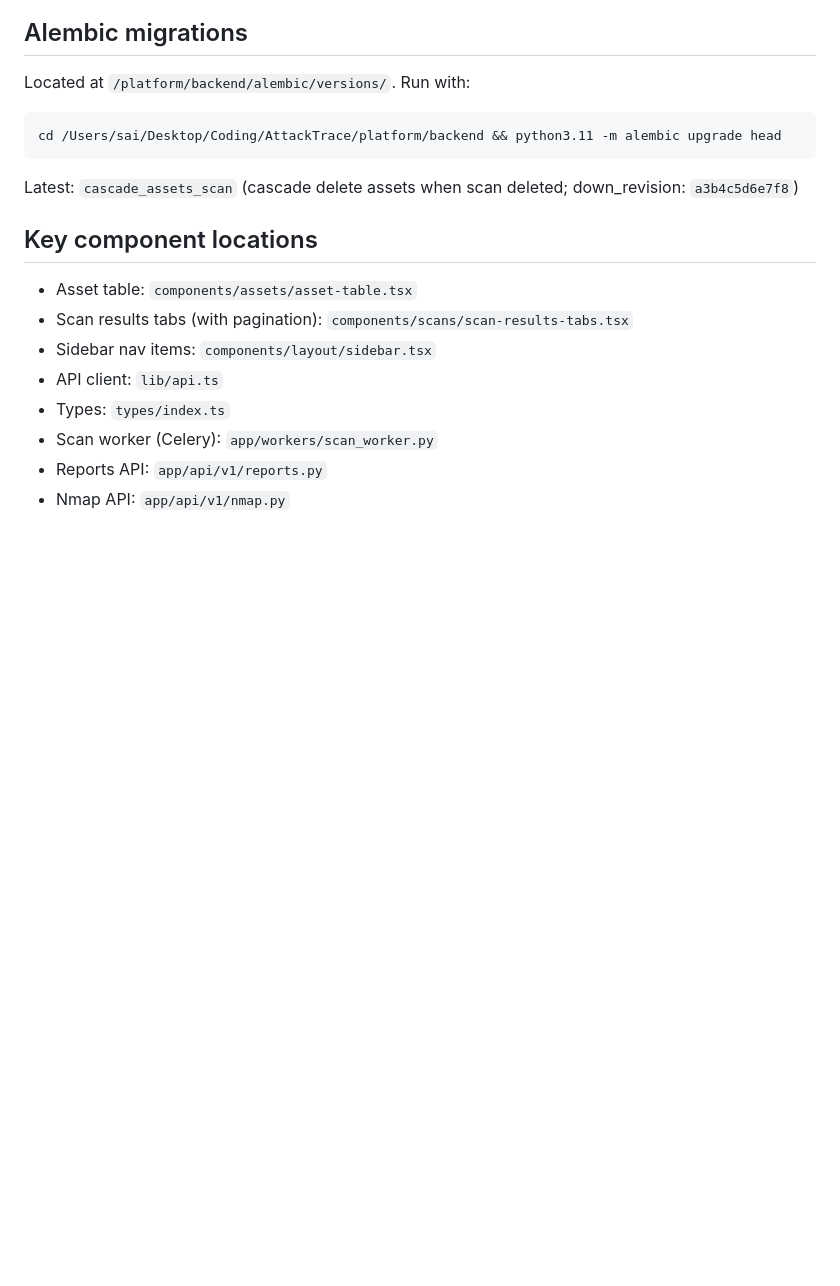
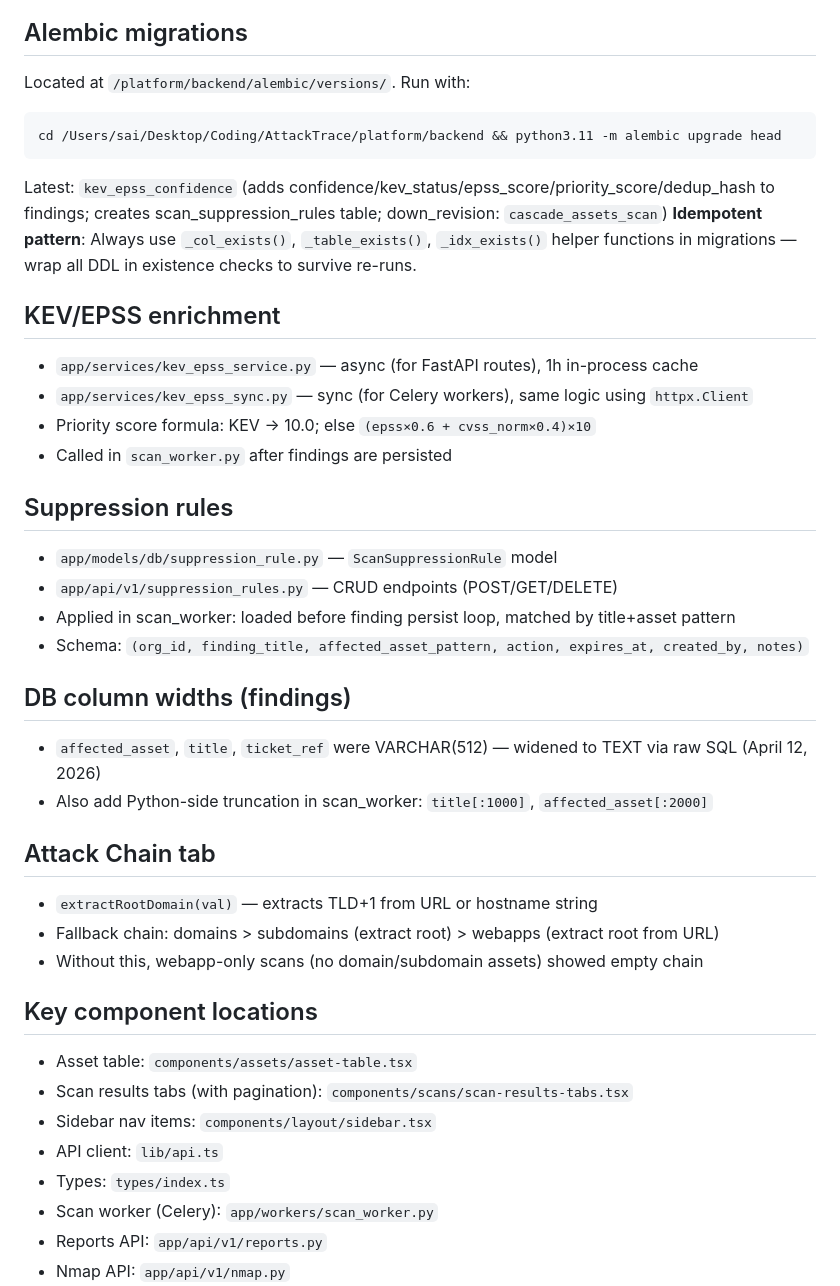
Before and after one commit to SJ-Source-Sink/AttackTrace, a Markdown page: .claude/memory/architecture.md, the part around the change. Drawn GitHub-style; blank space fills up the shorter version.

Commit message:
chore: sync Claude memory — KEV/EPSS, suppression rules, Attack Chain fix, E2E test results
Co-Authored-By: Claude Sonnet 4.6 <noreply@anthropic.com>

````diff
--- a/.claude/memory/architecture.md
+++ b/.claude/memory/architecture.md
@@ -160,7 +160,29 @@ Located at `/platform/backend/alembic/versions/`. Run with:
 ```bash
 cd /Users/sai/Desktop/Coding/AttackTrace/platform/backend && python3.11 -m alembic upgrade head
 ```
-Latest: `cascade_assets_scan` (cascade delete assets when scan deleted; down_revision: `a3b4c5d6e7f8`)
+Latest: `kev_epss_confidence` (adds confidence/kev_status/epss_score/priority_score/dedup_hash to findings; creates scan_suppression_rules table; down_revision: `cascade_assets_scan`)
+**Idempotent pattern**: Always use `_col_exists()`, `_table_exists()`, `_idx_exists()` helper functions in migrations — wrap all DDL in existence checks to survive re-runs.
+
+## KEV/EPSS enrichment
+- `app/services/kev_epss_service.py` — async (for FastAPI routes), 1h in-process cache
+- `app/services/kev_epss_sync.py` — sync (for Celery workers), same logic using `httpx.Client`
+- Priority score formula: KEV → 10.0; else `(epss×0.6 + cvss_norm×0.4)×10`
+- Called in `scan_worker.py` after findings are persisted
+
+## Suppression rules
+- `app/models/db/suppression_rule.py` — `ScanSuppressionRule` model
+- `app/api/v1/suppression_rules.py` — CRUD endpoints (POST/GET/DELETE)
+- Applied in scan_worker: loaded before finding persist loop, matched by title+asset pattern
+- Schema: `(org_id, finding_title, affected_asset_pattern, action, expires_at, created_by, notes)`
+
+## DB column widths (findings)
+- `affected_asset`, `title`, `ticket_ref` were VARCHAR(512) — widened to TEXT via raw SQL (April 12, 2026)
+- Also add Python-side truncation in scan_worker: `title[:1000]`, `affected_asset[:2000]`
+
+## Attack Chain tab
+- `extractRootDomain(val)` — extracts TLD+1 from URL or hostname string
+- Fallback chain: domains > subdomains (extract root) > webapps (extract root from URL)
+- Without this, webapp-only scans (no domain/subdomain assets) showed empty chain
 
 ## Key component locations
 - Asset table: `components/assets/asset-table.tsx`
````
Also changed, not shown: .claude/memory/project_overview.md (+6 -1 lines).
